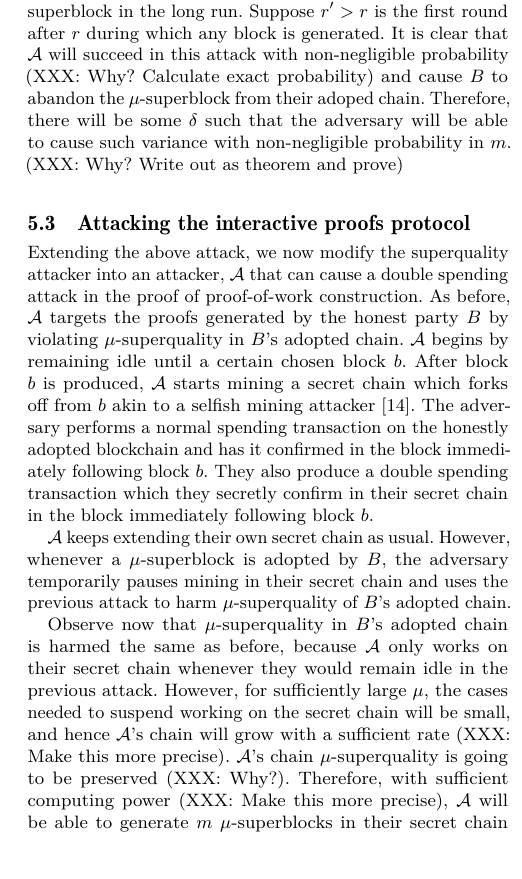
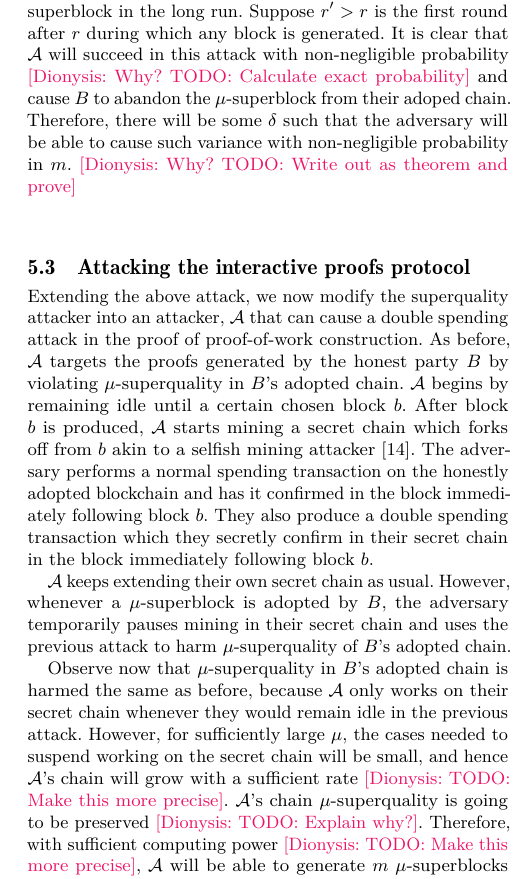
Before and after one commit to dionyziz/popow, a LaTeX paper (whitepaper/nipopows.tex, which reads whitepaper/attack.tex, whitepaper/preamble.sty): part of one column of page 7 of 20, cut so that both start at the same text, the shorter picture padded with empty space. Compiled offline with pdfLaTeX.

Commit message:
Highlight TODO notes for dionyziz

```diff
--- a/whitepaper/attack.tex
+++ b/whitepaper/attack.tex
@@ -64,11 +64,11 @@ r$ is the first round after $r$ during which any block is generated.
 % that only the adversary while the probability \cite{backbone}.
 It is clear
 that $\mathcal{A}$ will succeed in this attack with non-negligible probability
-(XXX: Why? Calculate exact probability)
+\dznote{Why? TODO: Calculate exact probability}
 and cause $B$ to abandon the $\mu$-superblock from their adoped chain.
 Therefore, there will be some $\delta$ such that the adversary will be able to
 cause such variance with non-negligible probability in $m$.
-(XXX: Why? Write out as theorem and prove)
+\dznote{Why? TODO: Write out as theorem and prove}
 
 \subsection{Attacking the interactive proofs protocol}
 
@@ -93,13 +93,13 @@ Observe now that $\mu$-superquality in $B$'s adopted chain is harmed the same as
 before, because $\mathcal{A}$ only works on their secret chain whenever they
 would remain idle in the previous attack. However, for sufficiently large $\mu$,
 the cases needed to suspend working on the secret chain will be small, and hence
-$\mathcal{A}$'s chain will grow with a sufficient rate (XXX: Make this more
-precise). $\mathcal{A}$'s chain $\mu$-superquality is going to be preserved
-(XXX: Why?). Therefore, with sufficient computing power (XXX: Make this more
-precise), $\mathcal{A}$ will be able to generate $m$ $\mu$-superblocks in their
-secret chain before the honest parties are able to produce $m$
-$\mu$-superblocks. Using these in her PoPoW, $\mathcal{A}$ will be able to win
-against the PoPoW produced by $B$.
+$\mathcal{A}$'s chain will grow with a sufficient rate \dznote{TODO: Make this
+more precise}. $\mathcal{A}$'s chain $\mu$-superquality is going to be preserved
+\dznote{TODO: Explain why?}. Therefore, with sufficient computing power
+\dznote{TODO: Make this more precise}, $\mathcal{A}$ will be able to generate
+$m$ $\mu$-superblocks in their secret chain before the honest parties are able
+to produce $m$ $\mu$-superblocks. Using these in her PoPoW, $\mathcal{A}$ will
+be able to win against the PoPoW produced by $B$.
 
 \textbf{Remark.} It is worth isolating the mistake in the security proof from
 the interactive construction paper \cite{KLS}. Suppose player $B$ is honest and
--- a/whitepaper/preamble.sty
+++ b/whitepaper/preamble.sty
@@ -53,11 +53,12 @@
 [1]{\textbf{operator #1}}
 [0]{\textbf{end operator}}
 
+\usepackage[dvipsnames]{xcolor}
 \usepackage{color}
 
 \newcommand{\anote}[1]{{\color{magenta}[Andrew:{#1}]}}
 \newcommand{\aknote}[1]{{\color{magenta}[Aggelos:{#1}]}}
-\newcommand{\dznote}[1]{{\color{magenta}[Dionysis:{#1}]}}
+\newcommand{\dznote}[1]{{\color{WildStrawberry}[Dionysis: {#1}]}}
 \newcommand{\ignore}[1]{}
 
 \newcommand{\upchain}{\negthickspace\uparrow}
```
Also changed, not shown: whitepaper/algorithms/alg.nipopow-maxchain.tex (+2 -5 lines), whitepaper/consensus.tex (+2 -2 lines), whitepaper/proofs/security.tex (+1 -1 lines), whitepaper/security.tex (+1 -1 lines).
